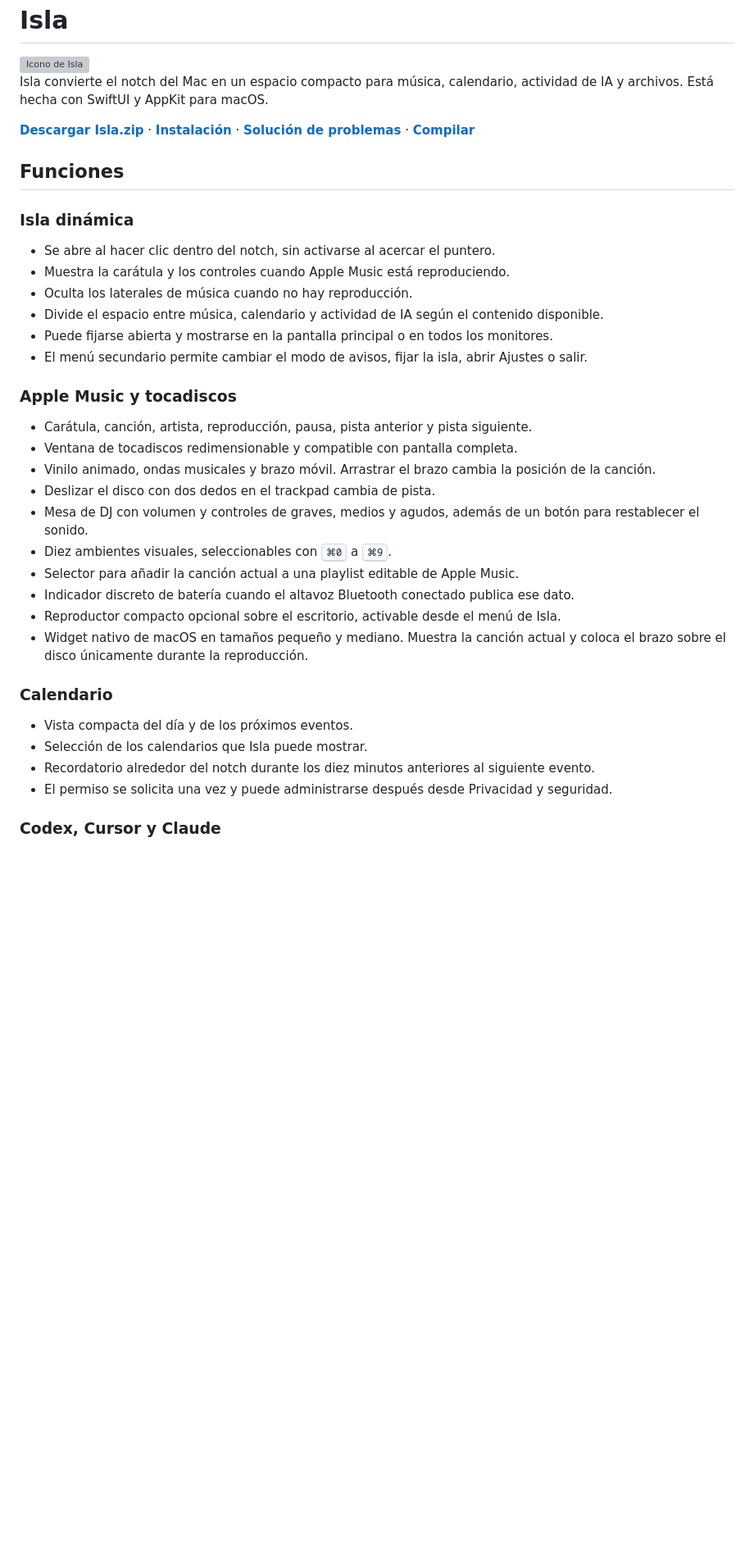
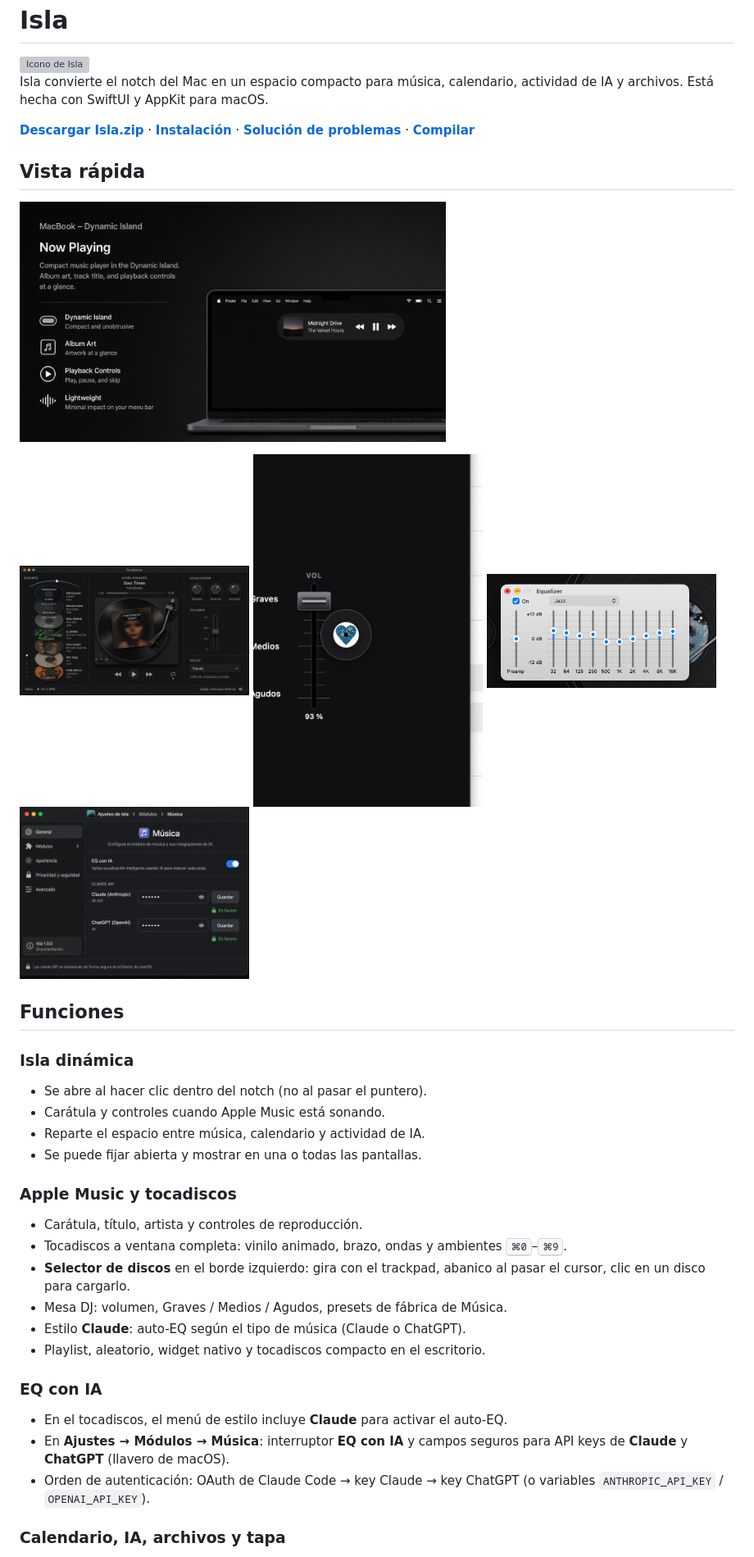
Before and after one commit to joanferreres/Isla, a Markdown page: README.md, the part around one of its changes. Shown at 82% size. Rendered like a GitHub page; pictures changed too: docs/media/feature-changer.png (added), docs/media/feature-eq.png (added), docs/media/feature-notch.jpg (added); blank space fills up the shorter version; grey boxes are pictures that could not be loaded.

```diff
--- a/README.md
+++ b/README.md
@@ -6,36 +6,42 @@ Isla convierte el notch del Mac en un espacio compacto para música, calendario,
 
 **[Descargar Isla.zip](https://github.com/joanferreres/Isla/releases/latest/download/Isla.zip)** · **[Instalación](docs/INSTALACION.md)** · **[Solución de problemas](docs/PROBLEMAS.md)** · **[Compilar](docs/COMPILAR.md)**
 
+## Vista rápida
+
+<p>
+<img src="docs/media/feature-notch.jpg" width="520" alt="Isla en el notch del Mac">
+</p>
+
+<p>
+<img src="docs/media/feature-turntable.jpg" width="280" alt="Tocadiscos a pantalla completa">
+<img src="docs/media/feature-changer.png" width="280" alt="Selector de discos del tocadiscos">
+<img src="docs/media/feature-eq.png" width="280" alt="Ecualizador y mesa del tocadiscos">
+<img src="docs/media/feature-settings-ai-eq.jpg" width="280" alt="Ajustes: EQ con IA y API keys">
+</p>
+
 ## Funciones
 
 ### Isla dinámica
 
-- Se abre al hacer clic dentro del notch, sin activarse al acercar el puntero.
-- Muestra la carátula y los controles cuando Apple Music está reproduciendo.
-- Oculta los laterales de música cuando no hay reproducción.
-- Divide el espacio entre música, calendario y actividad de IA según el contenido disponible.
-- Puede fijarse abierta y mostrarse en la pantalla principal o en todos los monitores.
-- El menú secundario permite cambiar el modo de avisos, fijar la isla, abrir Ajustes o salir.
+- Se abre al hacer clic dentro del notch (no al pasar el puntero).
+- Carátula y controles cuando Apple Music está sonando.
+- Reparte el espacio entre música, calendario y actividad de IA.
+- Se puede fijar abierta y mostrar en una o todas las pantallas.
 
 ### Apple Music y tocadiscos
 
-- Carátula, canción, artista, reproducción, pausa, pista anterior y pista siguiente.
-- Ventana de tocadiscos redimensionable y compatible con pantalla completa.
-- Vinilo animado, ondas musicales y brazo móvil. Arrastrar el brazo cambia la posición de la canción.
-- Deslizar el disco con dos dedos en el trackpad cambia de pista.
-- Mesa de DJ con volumen y controles de graves, medios y agudos, además de un botón para restablecer el sonido.
-- Diez ambientes visuales, seleccionables con <kbd>⌘0</kbd> a <kbd>⌘9</kbd>.
-- Selector para añadir la canción actual a una playlist editable de Apple Music.
-- Indicador discreto de batería cuando el altavoz Bluetooth conectado publica ese dato.
-- Reproductor compacto opcional sobre el escritorio, activable desde el menú de Isla.
-- Widget nativo de macOS en tamaños pequeño y mediano. Muestra la canción actual y coloca el brazo sobre el disco únicamente durante la reproducción.
+- Carátula, título, artista y controles de reproducción.
+- Tocadiscos a ventana completa: vinilo animado, brazo, ondas y ambientes <kbd>⌘0</kbd>–<kbd>⌘9</kbd>.
+- **Selector de discos** en el borde izquierdo: gira con el trackpad, abanico al pasar el cursor, clic en un disco para cargarlo.
+- Mesa DJ: volumen, Graves / Medios / Agudos, presets de fábrica de Música.
+- Estilo **Claude**: auto-EQ según el tipo de música (Claude o ChatGPT).
+- Playlist, aleatorio, widget nativo y tocadiscos compacto en el escritorio.
 
-### Calendario
+### EQ con IA
 
-- Vista compacta del día y de los próximos eventos.
-- Selección de los calendarios que Isla puede mostrar.
-- Recordatorio alrededor del notch durante los diez minutos anteriores al siguiente evento.
-- El permiso se solicita una vez y puede administrarse después desde Privacidad y seguridad.
+- En el tocadiscos, el menú de estilo incluye **Claude** para activar el auto-EQ.
+- En **Ajustes → Módulos → Música**: interruptor **EQ con IA** y campos seguros para API keys de **Claude** y **ChatGPT** (llavero de macOS).
+- Orden de autenticación: OAuth de Claude Code → key Claude → key ChatGPT (o variables `ANTHROPIC_API_KEY` / `OPENAI_API_KEY`).
 
-### Codex, Cursor y Claude
+### Calendario, IA, archivos y tapa
 
```
Also changed, not shown: other parts of README.md (+35 -68 lines), docs/INSTALACION.md (+30 -5 lines), docs/PROBLEMAS.md (+14 -4 lines), docs/media/feature-selector-title.png (added), 6 other files.
